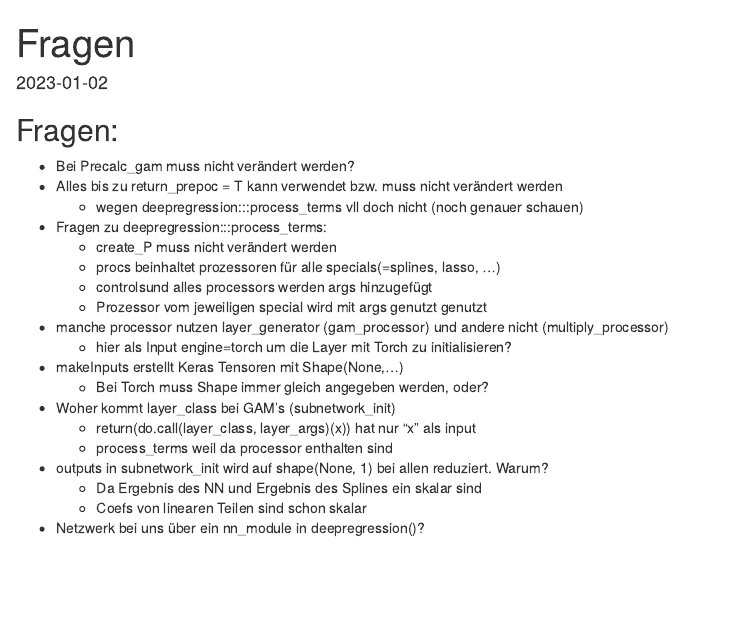
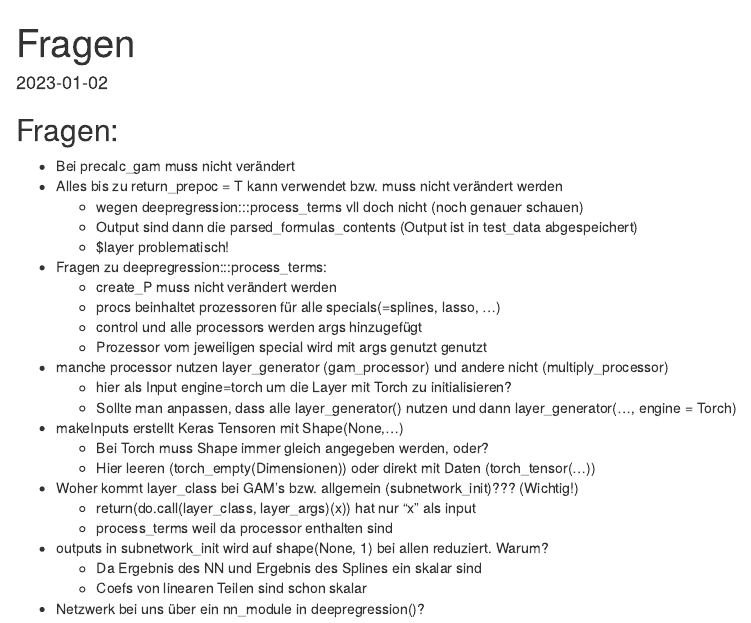
Before and after one commit to marquach/DeepRegression, an R Markdown document (Fragen.Rmd): the page in a window 1100 px wide, from its top. Rendered offline with R 4.5, knitr and Pandoc, with nearby package versions.

Commit message:
Ein paar mehr Fragen

```diff
--- a/Fragen.Rmd
+++ b/Fragen.Rmd
@@ -6,19 +6,25 @@
 
 ## Fragen:
 
-- Bei Precalc_gam muss nicht verändert werden?
+- Bei precalc_gam muss nicht verändert
 - Alles bis zu return_prepoc = T kann verwendet bzw. muss nicht verändert werden
   - wegen deepregression:::process_terms vll doch nicht (noch genauer schauen)
+  - Output sind dann die parsed_formulas_contents (Output ist in test_data abgespeichert)
+  - $layer problematisch!
 - Fragen zu deepregression:::process_terms:
   - create_P muss nicht verändert werden
   - procs beinhaltet prozessoren für alle specials(=splines, lasso, ...)
-  - controlsund alles processors werden args hinzugefügt
+  - control und alle processors werden args hinzugefügt
   - Prozessor vom jeweiligen special wird mit args genutzt genutzt
 - manche processor nutzen layer_generator (gam_processor) und andere nicht (multiply_processor)
   - hier als Input engine=torch um die Layer mit Torch zu initialisieren?
+  - Sollte man anpassen, dass alle layer_generator() nutzen und dann layer_generator(..., engine = Torch)
+
 - makeInputs erstellt Keras Tensoren mit Shape(None,...)
   - Bei Torch muss Shape immer gleich angegeben werden, oder?
-- Woher kommt layer_class bei GAM's (subnetwork_init)
+  - Hier leeren (torch_empty(Dimensionen)) oder direkt mit Daten (torch_tensor(...))
+
+- Woher kommt layer_class bei GAM's bzw. allgemein (subnetwork_init)??? (Wichtig!)
   - return(do.call(layer_class, layer_args)(x)) hat nur "x" als input
   - process_terms weil da processor enthalten sind
 
```
